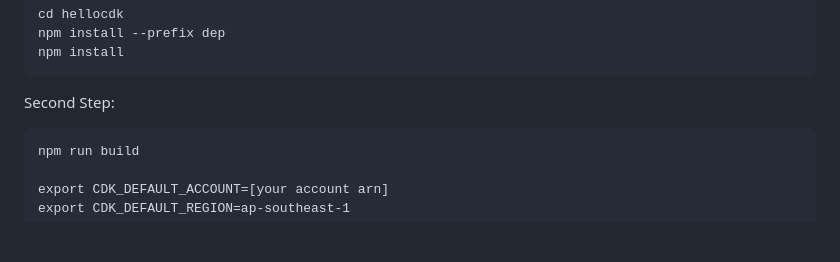
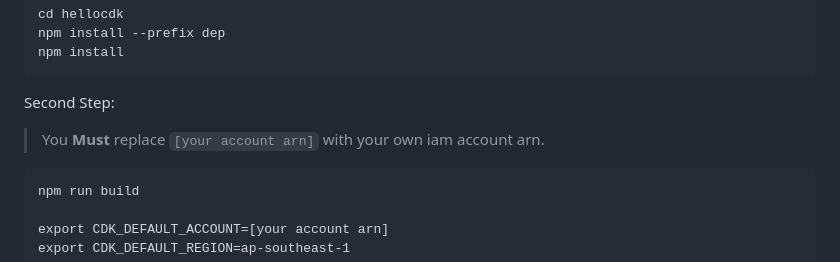
Before and after one commit to hollykbuck/code-challenge, a Markdown page: README.md, the part around the change. Drawn GitHub-style; blank space fills up the shorter version.

````diff
--- a/README.md
+++ b/README.md
@@ -31,6 +31,9 @@ npm install
 ```
 
 Second Step:
+
+> You **Must** replace `[your account arn]` with your own iam account arn.
+
 ```
 npm run build
 
````
